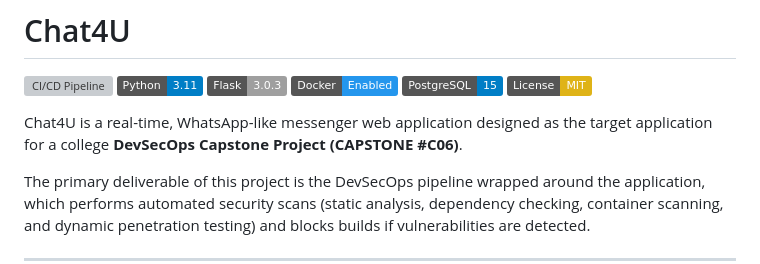
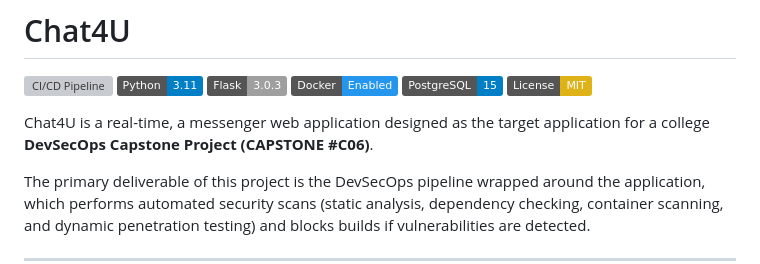
Before and after one commit to kart1k3y/chat4u, a Markdown page: README.md, the part around the change. GitHub-like rendering; badges without logos; grey boxes are pictures that could not be loaded.

Commit message:
Update project description in README.md
Removed the word 'WhatsApp-like' from the project description.

```diff
--- a/README.md
+++ b/README.md
@@ -7,7 +7,7 @@
 [![PostgreSQL](https://img.shields.io/badge/PostgreSQL-15-blue?logo=postgresql)](https://www.postgresql.org/)
 [![License: MIT](https://img.shields.io/badge/License-MIT-yellow.svg)](https://opensource.org/licenses/MIT)
 
-Chat4U is a real-time, WhatsApp-like messenger web application designed as the target application for a college **DevSecOps Capstone Project (CAPSTONE #C06)**.
+Chat4U is a real-time, a messenger web application designed as the target application for a college **DevSecOps Capstone Project (CAPSTONE #C06)**.
 
 The primary deliverable of this project is the DevSecOps pipeline wrapped around the application, which performs automated security scans (static analysis, dependency checking, container scanning, and dynamic penetration testing) and blocks builds if vulnerabilities are detected.
 
```
